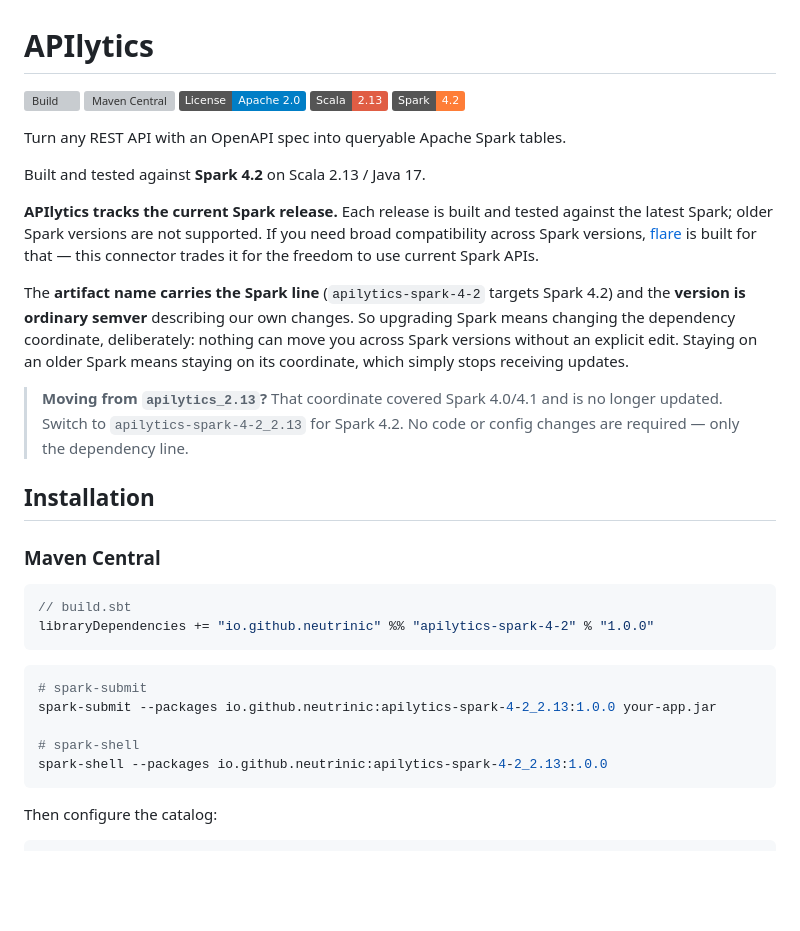
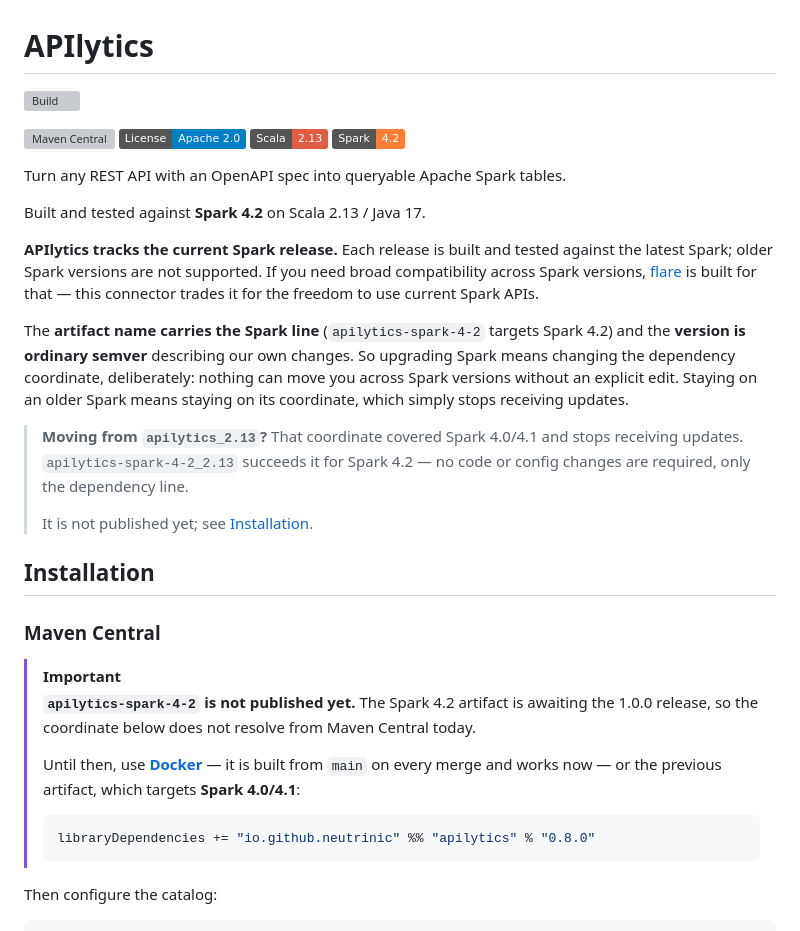
Before and after one commit to Neutrinic/apilytics, a Markdown page: README.md, the part around the change. Rendered like a GitHub page; badges without logos; blank space fills up the shorter version; grey boxes are pictures that could not be loaded.

Commit message:
Stop advertising an unpublished artifact (#228) (#229)
Co-authored-by: Aghmat Abrahams <aghmat.a@gmail.com>

````diff
--- a/README.md
+++ b/README.md
@@ -1,7 +1,9 @@
 # APIlytics
 
 [![Build](https://github.com/Neutrinic/apilytics/actions/workflows/ci.yml/badge.svg)](https://github.com/Neutrinic/apilytics/actions/workflows/ci.yml)
-[![Maven Central](https://img.shields.io/maven-central/v/io.github.neutrinic/apilytics-spark-4-2_2.13.svg)](https://central.sonatype.com/artifact/io.github.neutrinic/apilytics-spark-4-2_2.13)
+<!-- UNRELEASED: badge points at the published 4.0/4.1 artifact. On release, swap both
+     occurrences of `apilytics_2.13` back to `apilytics-spark-4-2_2.13`. -->
+[![Maven Central](https://img.shields.io/maven-central/v/io.github.neutrinic/apilytics_2.13.svg)](https://central.sonatype.com/artifact/io.github.neutrinic/apilytics_2.13)
 [![License](https://img.shields.io/badge/License-Apache%202.0-blue.svg)](https://opensource.org/licenses/Apache-2.0)
 [![Scala](https://img.shields.io/badge/Scala-2.13-red.svg)](https://www.scala-lang.org/)
 [![Spark](https://img.shields.io/badge/Spark-4.2-orange.svg)](https://spark.apache.org/)
@@ -21,14 +23,32 @@ changing the dependency coordinate, deliberately: nothing can move you across Sp
 versions without an explicit edit. Staying on an older Spark means staying on its
 coordinate, which simply stops receiving updates.
 
-> **Moving from `apilytics_2.13`?** That coordinate covered Spark 4.0/4.1 and is no longer
-> updated. Switch to `apilytics-spark-4-2_2.13` for Spark 4.2. No code or config changes are
-> required — only the dependency line.
+> **Moving from `apilytics_2.13`?** That coordinate covered Spark 4.0/4.1 and stops
+> receiving updates. `apilytics-spark-4-2_2.13` succeeds it for Spark 4.2 — no code or
+> config changes are required, only the dependency line.
+> <!-- UNRELEASED: delete the next line on release. -->
+> It is not published yet; see [Installation](#maven-central).
 
 ## Installation
 
 ### Maven Central
 
+<!-- UNRELEASED:BEGIN — delete this block when v1.0.0 is tagged and published.
+     Restoring it is the whole "unchore": drop the notice and the fenced block
+     immediately below, and un-comment the release snippet that follows. -->
+> [!IMPORTANT]
+> **`apilytics-spark-4-2` is not published yet.** The Spark 4.2 artifact is awaiting the
+> 1.0.0 release, so the coordinate below does not resolve from Maven Central today.
+>
+> Until then, use **[Docker](#docker)** — it is built from `main` on every merge and works
+> now — or the previous artifact, which targets **Spark 4.0/4.1**:
+>
+> ```scala
+> libraryDependencies += "io.github.neutrinic" %% "apilytics" % "0.8.0"
+> ```
+<!-- UNRELEASED:END -->
+
+<!-- UNRELEASED: un-comment on release
 ```scala
 // build.sbt
 libraryDependencies += "io.github.neutrinic" %% "apilytics-spark-4-2" % "1.0.0"
@@ -41,6 +61,7 @@ spark-submit --packages io.github.neutrinic:apilytics-spark-4-2_2.13:1.0.0 your-
 # spark-shell
 spark-shell --packages io.github.neutrinic:apilytics-spark-4-2_2.13:1.0.0
 ```
+-->
 
 Then configure the catalog:
 
````
